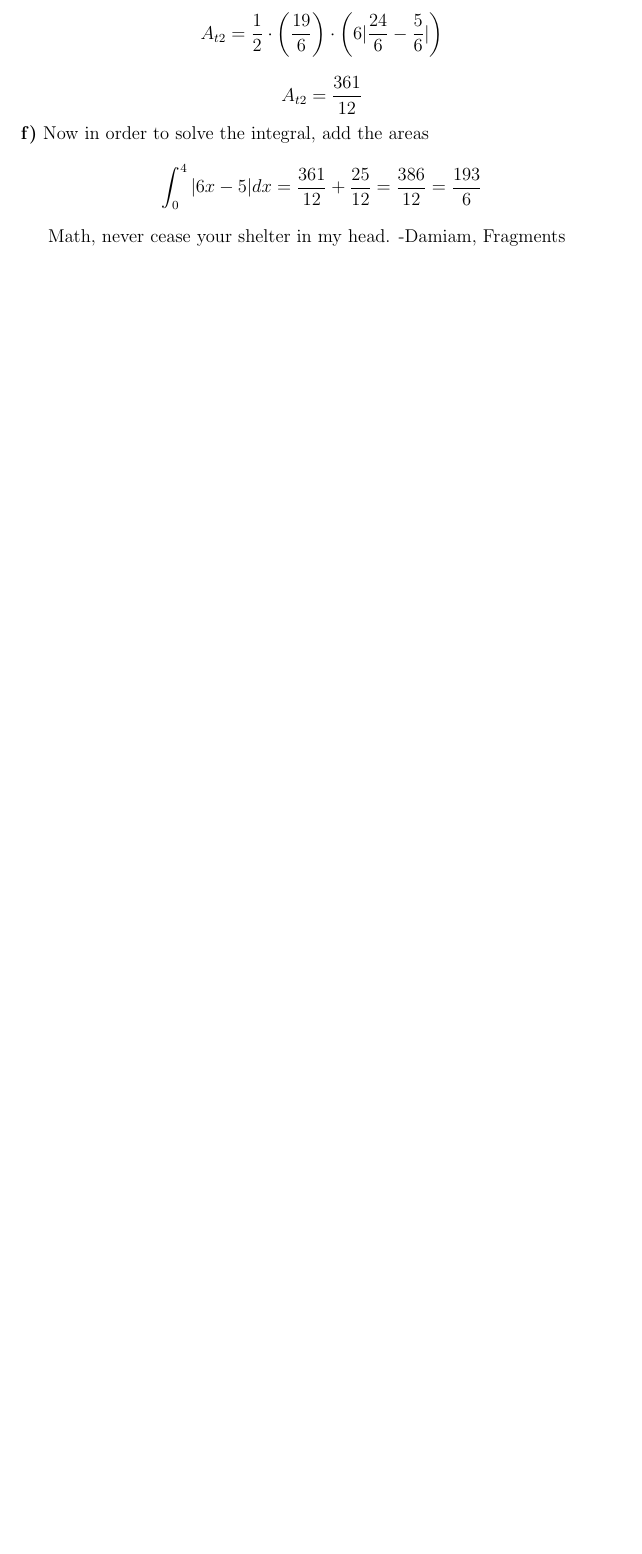
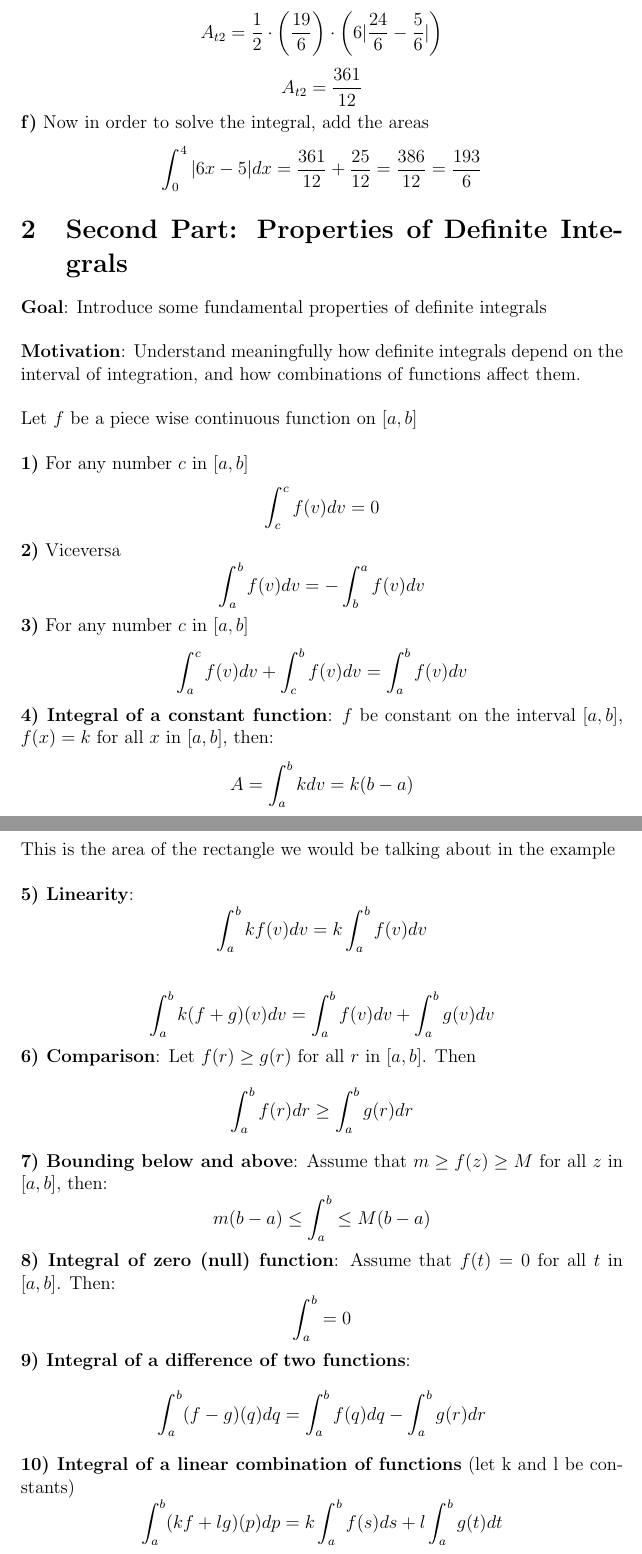
Before and after one commit to DamiamAlfaro/math_notes, a LaTeX document (22 Riemann Sums & Evaluating Definite Integrals.tex): part of page 3 of 3 before the commit and two parts of pages 3 and 4 of 4 after it, the two joined at a grey line, cut so that both start at the same text, the shorter picture padded with empty space. Compiled offline with pdfLaTeX.

Commit message:
Update 22 Riemann Sums & Evaluating Definite Integrals.tex

```diff
--- a/22 Riemann Sums & Evaluating Definite Integrals.tex
+++ b/22 Riemann Sums & Evaluating Definite Integrals.tex
@@ -6,6 +6,8 @@
 \pgfplotsset{compat=1.17}
 \usepackage{graphicx} % Required for inserting
 \graphicspath{{images/}} %configuring the graphicx package
+\newcommand{\iii}{\ensuremath{\int_{a}^{b} f(q)dq}}
+\newcommand{\ii}{\ensuremath{\int_{a}^{b}}}
 
 \title{22 Riemann Sums, Evaluating Definite Integrals}
 \author{Damiam Alfaro}
@@ -63,9 +65,38 @@ Why the \(\left( 4 - \frac{5}{6} \right)\)? Because we are starting to take into
 \[A_{t2} = \frac{361}{12}\]
 \textbf{f)} Now in order to solve the integral, add the areas
 \[\int_{0}^{4} |6x-5|dx = \frac{361}{12} + \frac{25}{12} = \frac{386}{12} = \frac{193}{6}\]
+\section{Second Part: Properties of Definite Integrals}
+\textbf{Goal}: Introduce some fundamental properties of definite integrals\\
+\newline
+\textbf{Motivation}: Understand meaningfully how definite integrals depend on the interval of integration, and how combinations of functions affect them.\\
+\newline
+Let \(f\) be a piece wise continuous function on \([a,b]\)\\
+\newline
+\textbf{1)} For any number \(c\) in \([a,b]\)
+\[\int_{c}^{c}f(v)dv=0\]
+\textbf{2)} Viceversa
+\[\int_{a}^{b}f(v)dv=-\int_{b}^{a}f(v)dv\]
+\textbf{3)} For any number \(c\) in \([a,b]\)
+\[\int_{a}^{c}f(v)dv+\int_{c}^{b}f(v)dv = \int_{a}^{b}f(v)dv\]
+\textbf{4) Integral of a constant function}: \(f\) be constant on the interval \([a,b]\), \(f(x)=k\) for all \(x\) in \([a,b]\), then:
+\[A = \int_{a}^{b}kdv = k(b-a)\]
+This is the area of the rectangle we would be talking about in the example\\
+\newline
+\textbf{5) Linearity}:
+\[\int_{a}^{b}kf(v)dv= k \int_{a}^{b}f(v)dv\]\\
+\[\int_{a}^{b}k(f+g)(v)dv= \int_{a}^{b}f(v)dv + \int_{a}^{b}g(v)dv\]
+\textbf{6) Comparison}: Let \(f(r) \ge g(r)\) for all \(r\) in \([a,b]\). Then
+\[\int_{a}^{b}f(r)dr \ge \int_{a}^{b}g(r)dr\]
+\textbf{7) Bounding below and above}: Assume that \(m \ge f(z) \ge M\) for all \(z\) in \([a,b]\), then:
+\[m(b-a) \le \ii \le M(b-a)\]
+\textbf{8) Integral of zero (null) function}: Assume that \(f(t)=0\) for all \(t\) in \([a,b]\). Then:
+\[\ii = 0\]
+\textbf{9) Integral of a difference of two functions}:
+\[\int_{a}^{b}(f-g)(q)dq = \iii - \int_{a}^{b}g(r)dr\]
+\textbf{10) Integral of a linear combination of functions} (let k and l be constants)
+\[\int_{a}^{b} (kf+lg)(p)dp = k\ii f(s)ds + l\ii g(t)dt\]
 
-Math, never cease your shelter in my head.
--Damiam, Fragments
+
 
 
 \end{document}
```
